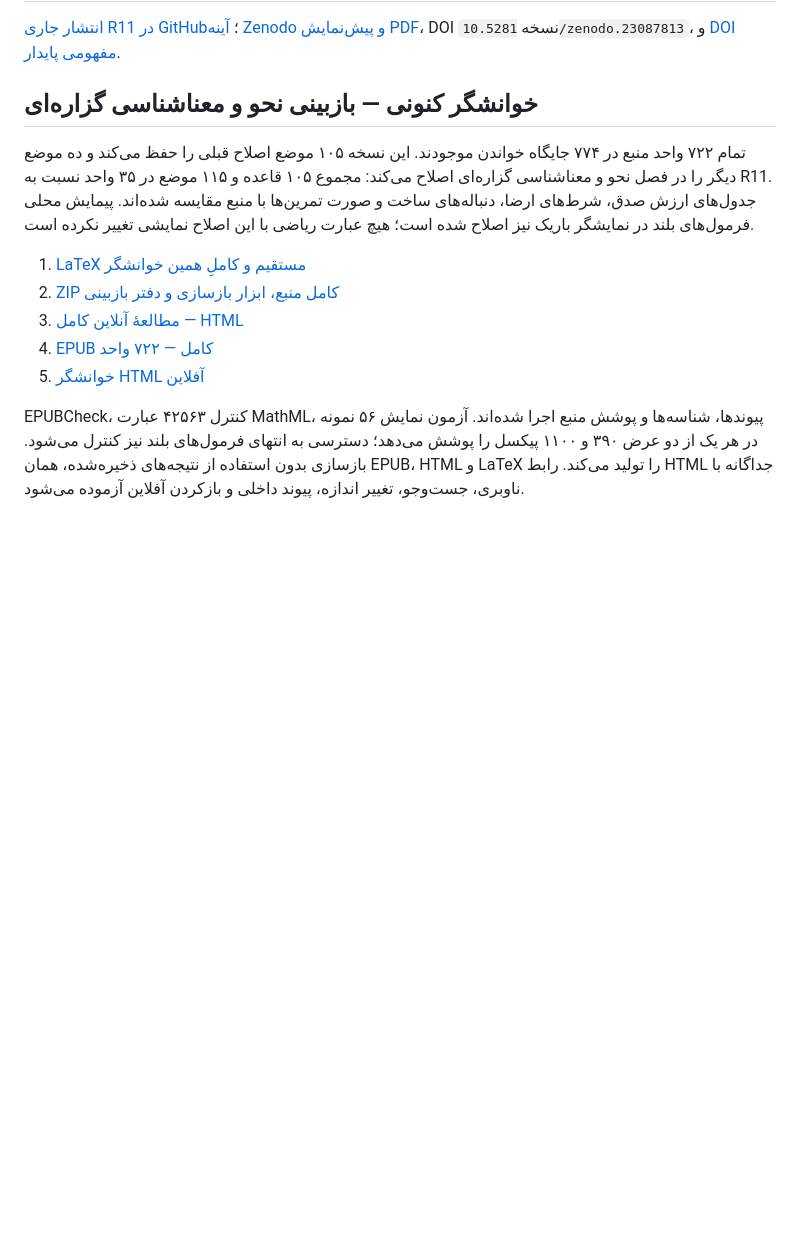
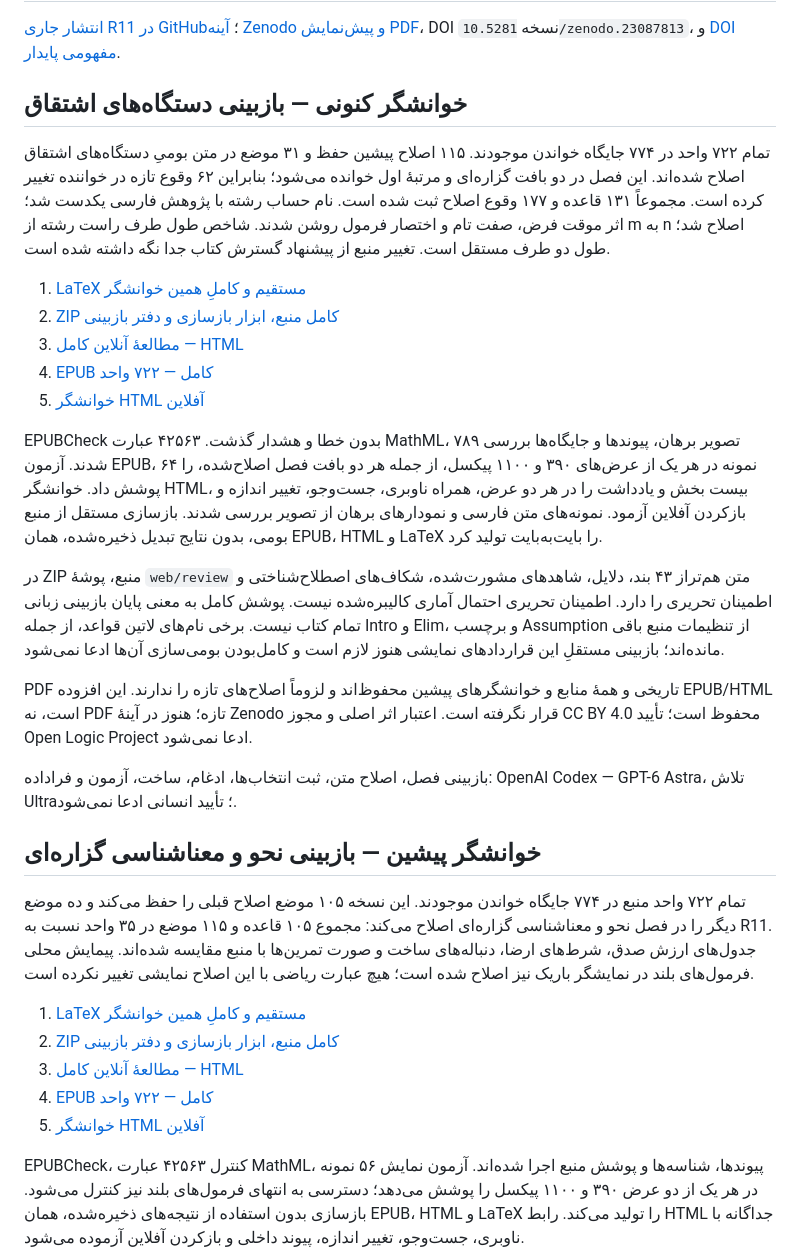
Before and after one commit to KokunoYumeto/OpenLogic-fa-ir, a Markdown page: README.md, the part around the change. GitHub-like rendering; blank space fills up the shorter version.

Commit message:
خوانشگر کامل با اصلاح‌های اندازهٔ مجموعه‌ها و راهبری فارسی

```diff
--- a/README.md
+++ b/README.md
@@ -2,7 +2,26 @@
 
 [انتشار جاری R11 در GitHub](https://github.com/KokunoYumeto/OpenLogic-fa-ir/releases/tag/fa-ir-olp-0722-complete-r11-20261001)؛ [آینه Zenodo و پیش‌نمایش PDF](https://zenodo.org/records/23087813)، DOI نسخه `10.5281/zenodo.23087813`، و [DOI مفهومی پایدار](https://doi.org/10.5281/zenodo.21921852).
 
-## خوانشگر کنونی — بازبینی نحو و معناشناسی گزاره‌ای
+## خوانشگر کنونی — بازبینی دستگاه‌های اشتقاق
+
+تمام ۷۲۲ واحد در ۷۷۴ جایگاه خواندن موجودند. ۱۱۵ اصلاح پیشین حفظ و ۳۱ موضع در متن بومیِ دستگاه‌های اشتقاق اصلاح شده‌اند. این فصل در دو بافت گزاره‌ای و مرتبهٔ اول خوانده می‌شود؛ بنابراین ۶۲ وقوع تازه در خواننده تغییر کرده است. مجموعاً ۱۳۱ قاعده و ۱۷۷ وقوع اصلاح ثبت شده است. نام حساب رشته با پژوهش فارسی یکدست شد؛ اثر موقت فرض، صفت تام و اختصار فرمول روشن شدند. شاخص طول طرف راست رشته از m به n اصلاح شد؛ طول دو طرف مستقل است. تغییر منبع از پیشنهاد گسترش کتاب جدا نگه داشته شده است.
+
+1. [LaTeX مستقیم و کاملِ همین خوانشگر](https://github.com/KokunoYumeto/OpenLogic-fa-ir/releases/download/fa-ir-olp-0722-complete-r11-20261001/01_OPENLOGIC_fa-IR_PROOFSYSTEMS_REVIEWED_20261015_CUMULATIVE_SOURCE_722.tex)
+2. [ZIP کامل منبع، ابزار بازسازی و دفتر بازبینی](https://github.com/KokunoYumeto/OpenLogic-fa-ir/releases/download/fa-ir-olp-0722-complete-r11-20261001/02_OPENLOGIC_fa-IR_PROOFSYSTEMS_REVIEWED_20261015_COMPLETE_WEB_EPUB_SOURCE_722.zip)
+3. [مطالعهٔ آنلاین کامل — HTML](https://kokunoyumeto.github.io/OpenLogic-translations/readers/fa-ir-proofsystems-reviewed-20261015/index.html)
+4. [EPUB کامل — ۷۲۲ واحد](https://github.com/KokunoYumeto/OpenLogic-fa-ir/releases/download/fa-ir-olp-0722-complete-r11-20261001/03_OPENLOGIC_fa-IR_PROOFSYSTEMS_REVIEWED_20261015_READER_722.epub)
+5. [خوانشگر HTML آفلاین](https://github.com/KokunoYumeto/OpenLogic-fa-ir/releases/download/fa-ir-olp-0722-complete-r11-20261001/04_OPENLOGIC_fa-IR_PROOFSYSTEMS_REVIEWED_20261015_HTML_READER_722.zip)
+
+EPUBCheck بدون خطا و هشدار گذشت. ۴۲۵۶۳ عبارت MathML، ۷۸۹ تصویر برهان، پیوندها و جایگاه‌ها بررسی شدند. آزمون EPUB، ۶۴ نمونه در هر یک از عرض‌های ۳۹۰ و ۱۱۰۰ پیکسل، از جمله هر دو بافت فصل اصلاح‌شده، را پوشش داد. خوانشگر HTML، بیست بخش و یادداشت را در هر دو عرض، همراه ناوبری، جست‌وجو، تغییر اندازه و بازکردن آفلاین آزمود. نمونه‌های متن فارسی و نمودارهای برهان از تصویر بررسی شدند. بازسازی مستقل از منبع بومی، بدون نتایج تبدیل ذخیره‌شده، همان EPUB، HTML و LaTeX را بایت‌به‌بایت تولید کرد.
+
+در ZIP منبع، پوشهٔ `web/review` متن هم‌تراز ۴۳ بند، دلایل، شاهدهای مشورت‌شده، شکاف‌های اصطلاح‌شناختی و اطمینان تحریری را دارد. اطمینان تحریری احتمال آماری کالیبره‌شده نیست. پوشش کامل به معنی پایان بازبینی زبانی تمام کتاب نیست. برخی نام‌های لاتین قواعد، از جمله Intro و Elim، و برچسب Assumption از تنظیمات منبع باقی مانده‌اند؛ بازبینی مستقلِ این قراردادهای نمایشی هنوز لازم است و کامل‌بودن بومی‌سازی آن‌ها ادعا نمی‌شود.
+
+PDF تاریخی و همهٔ منابع و خوانشگرهای پیشین محفوظ‌اند و لزوماً اصلاح‌های تازه را ندارند. این افزوده EPUB/HTML است، نه PDF تازه؛ هنوز در آینهٔ Zenodo قرار نگرفته است. اعتبار اثر اصلی و مجوز CC BY 4.0 محفوظ است؛ تأیید Open Logic Project ادعا نمی‌شود.
+
+بازبینی فصل، اصلاح متن، ثبت انتخاب‌ها، ادغام، ساخت، آزمون و فراداده: OpenAI Codex — GPT-6 Astra، تلاش Ultra؛ تأیید انسانی ادعا نمی‌شود.
+
+
+## خوانشگر پیشین — بازبینی نحو و معناشناسی گزاره‌ای
 
 تمام ۷۲۲ واحد منبع در ۷۷۴ جایگاه خواندن موجودند. این نسخه ۱۰۵ موضع اصلاح قبلی را حفظ می‌کند و ده موضع دیگر را در فصل نحو و معناشناسی گزاره‌ای اصلاح می‌کند: مجموع ۱۰۵ قاعده و ۱۱۵ موضع در ۳۵ واحد نسبت به R11. جدول‌های ارزش صدق، شرط‌های ارضا، دنباله‌های ساخت و صورت تمرین‌ها با منبع مقایسه شده‌اند. پیمایش محلی فرمول‌های بلند در نمایشگر باریک نیز اصلاح شده است؛ هیچ عبارت ریاضی با این اصلاح نمایشی تغییر نکرده است.
 
```
